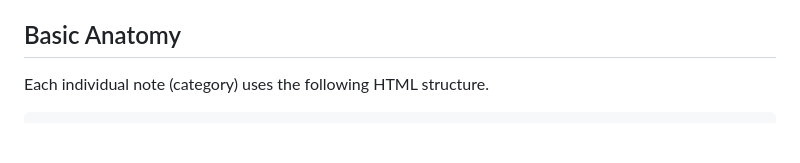
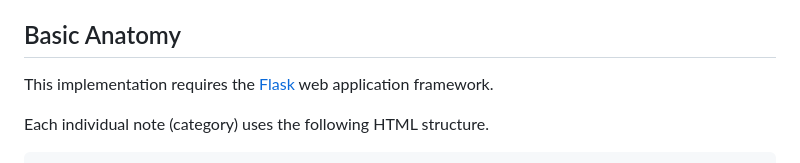
Before and after one commit to milesnature/html-notes-python, a Markdown page: README.md, the part around the change. Drawn GitHub-style; blank space fills up the shorter version.

Commit message:
Flask link

```diff
--- a/README.md
+++ b/README.md
@@ -39,6 +39,8 @@ https://example.html-notes.app/
 
 
 ## Basic Anatomy
+
+This implementation requires the [Flask](https://flask.palletsprojects.com/en/2.2.x/) web application framework.
 
 Each individual note (category) uses the following HTML structure.
 
```
